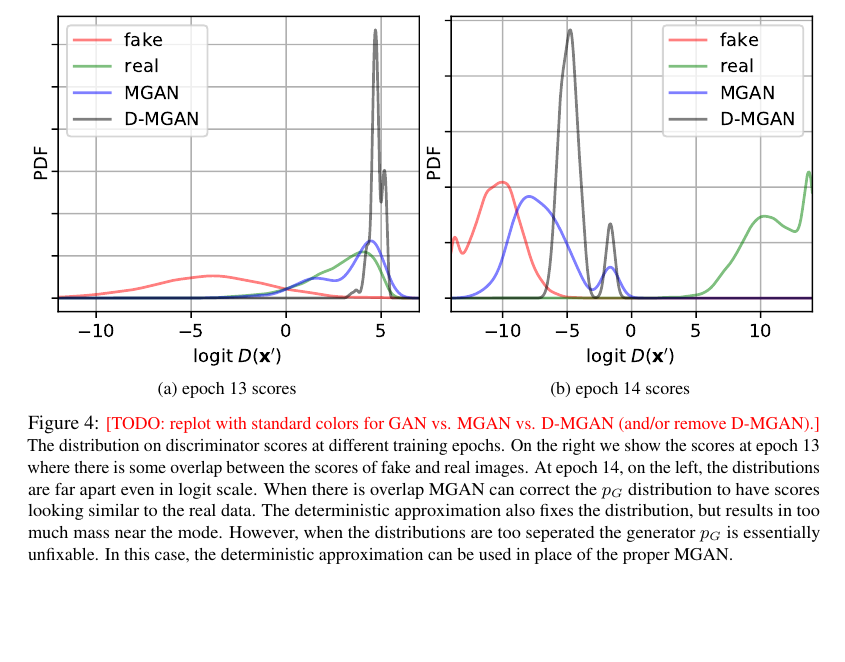
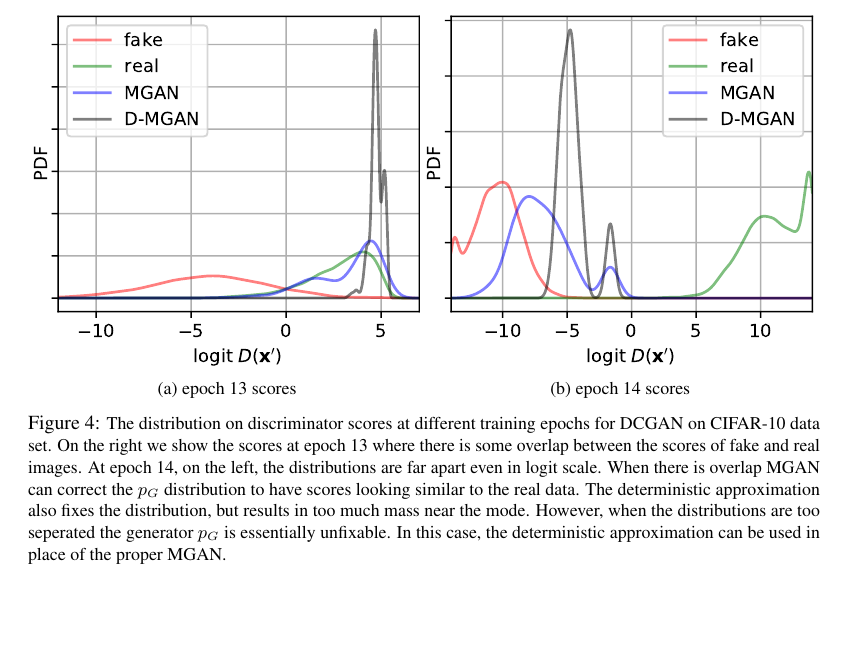
Before and after one commit to rdturnermtl/mhgan_tex, a LaTeX document (mhgan.tex): part of page 6 of 8, cut so that both start at the same text. Compiled offline with pdfLaTeX.

Commit message:
fixed conflicts

```diff
--- a/mhgan.tex
+++ b/mhgan.tex
@@ -433,8 +433,7 @@ These results confirm our expectation that the raw discriminators do not output
        \label{fig:score_dist_no_overlap}
     \end{subfigure}
     \caption{{\small
-        \todo{replot with standard colors for GAN vs. MGAN vs. D-MGAN (and/or remove D-MGAN).}
-    The distribution on discriminator scores at different training epochs.
+    The distribution on discriminator scores at different training epochs for DCGAN on CIFAR-10 data set.
     On the right we show the scores at epoch 13 where there is some overlap between the scores of fake and real images.
     At epoch 14, on the left, the distributions are far apart even in logit scale.
     When there is overlap MGAN can correct the $\PG$ distribution to have scores looking similar to the real data.
```
Also changed, not shown: mhgan.tex (3 more changed lines).
